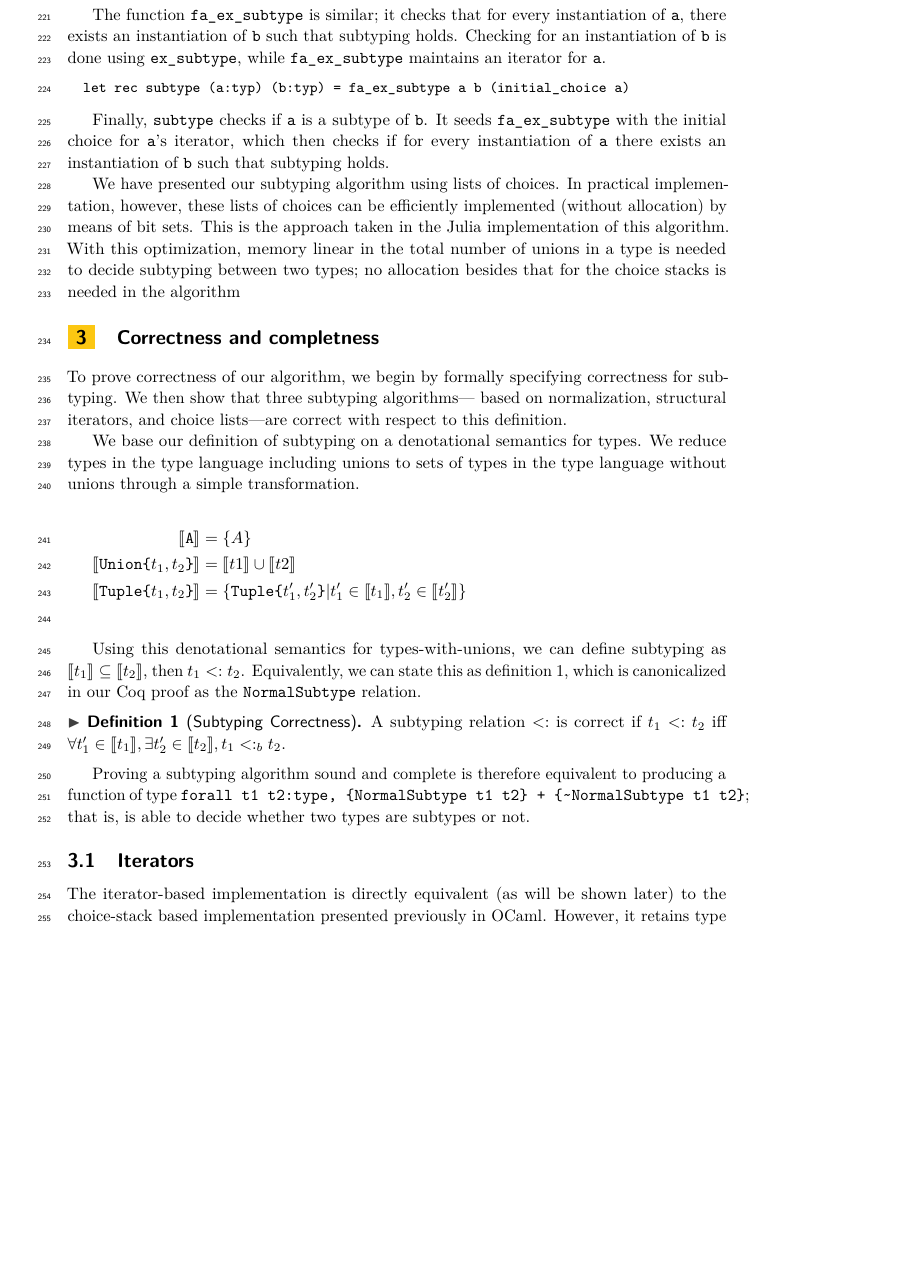
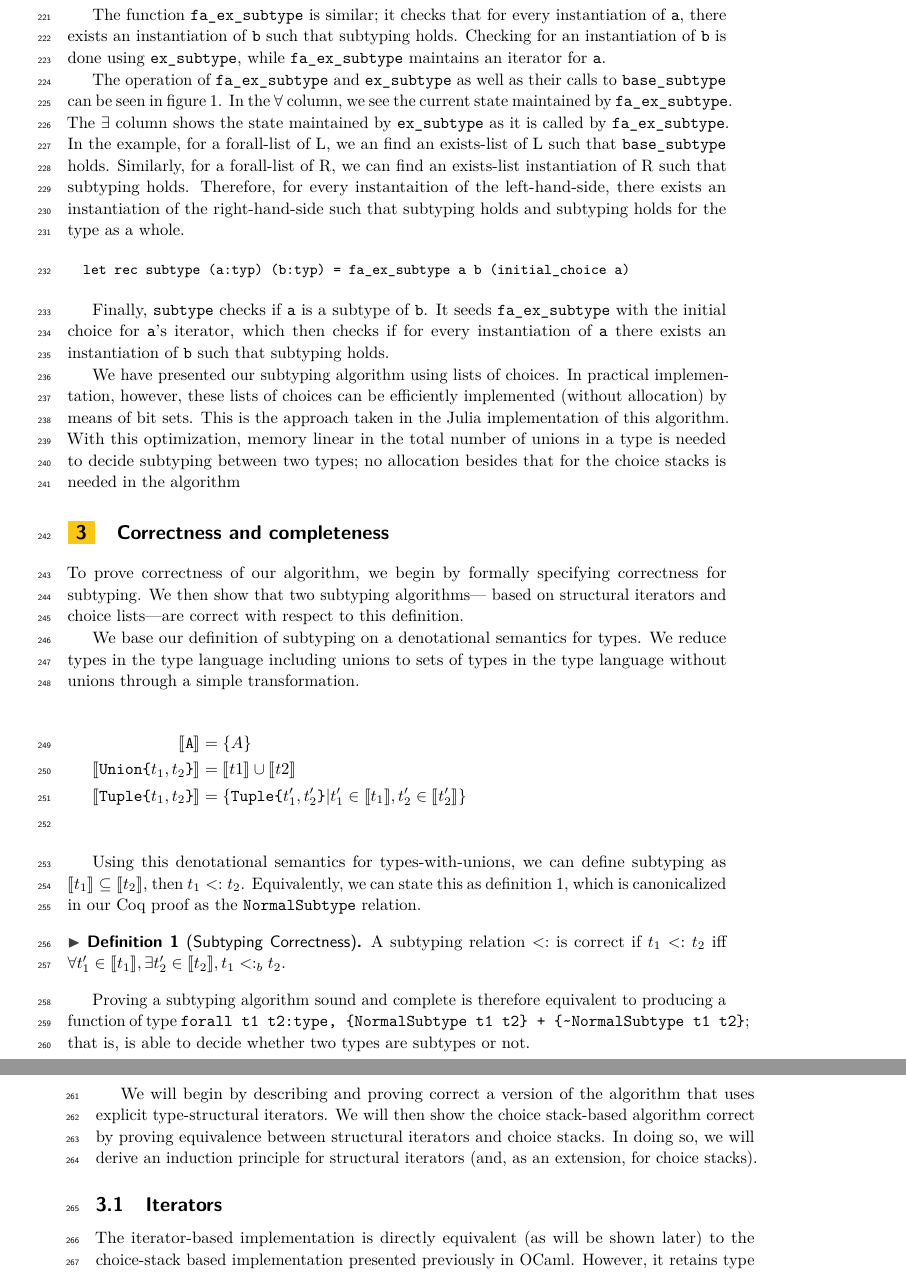
Before and after one commit to BenChung/SubtypingCorrectness, a LaTeX paper (main.tex): part of page 7 of 11 before the commit and two parts of pages 7 and 8 of 12 after it, the two joined at a grey line, cut so that both start at the same text, the shorter picture padded with empty space. Compiled offline with pdfLaTeX.

Commit message:
Citations and minor editing

```diff
--- a/main.tex
+++ b/main.tex
@@ -537,6 +526,18 @@ instantiation of \verb|a|, there exists an instantiation of
 of \verb|b| is done using \verb|ex_subtype|, while \verb|fa_ex_subtype|
 maintains an iterator for \verb|a|.
 
+The operation of \verb|fa_ex_subtype| and \verb|ex_subtype| as well as their
+calls to \verb|base_subtype| can be seen in figure~\ref{fig:cfs}. In the
+$\forall$ column, we see the current state maintained by \verb|fa_ex_subtype|.
+The $\exists$ column shows the state maintained by \verb|ex_subtype| as it is
+called by \verb|fa_ex_subtype|. In the example, for a forall-list of L, we an
+find an exists-list of L such that \verb|base_subtype| holds. Similarly,
+for a forall-list of R, we can find an exists-list instantiation of R such
+that subtyping holds. Therefore, for every instantaition of the left-hand-side,
+there exists an instantiation of the right-hand-side such that subtyping holds
+and subtyping holds for the type as a whole.
+
+
 \begin{small}
 \begin{verbatim}
   let rec subtype (a:typ) (b:typ) = fa_ex_subtype a b (initial_choice a)
@@ -555,11 +556,11 @@ implementation of this algorithm. With this optimization, memory linear in the
 total number of unions in a type is needed to decide subtyping between two types;
 no allocation besides that for the choice stacks is needed in the algorithm
 
-\section{Correctness and completness}
+\section{Correctness and completeness}
 
 To prove correctness of our algorithm, we begin by formally specifying
-correctness for subtyping. We then show that three subtyping algorithms---
-based on  normalization, structural iterators, and choice lists---are correct
+correctness for subtyping. We then show that two subtyping algorithms---
+based on structural iterators and choice lists---are correct
 with respect to this definition.
 
 We base our definition of subtyping on a denotational semantics for types.
@@ -586,6 +587,12 @@ A subtyping relation $<:$ is correct if $t_1 <: t_2$ iff $\forall t_1' \in \deno
 Proving a subtyping algorithm sound and complete is therefore equivalent to
 producing a function of type \verb|forall t1 t2:type, {NormalSubtype t1 t2} + {~NormalSubtype t1 t2}|; that is, is able to decide whether two types are
 subtypes or not.
+
+We will begin by describing and proving correct a version of the algorithm
+that uses explicit type-structural iterators. We will then show the choice
+stack-based algorithm correct by proving equivalence between structural
+iterators and choice stacks. In doing so, we will derive an induction
+principle for structural iterators (and, as an extension, for choice stacks).
 
 \subsection{Iterators}
 
```
Also changed, not shown: refs.bib (+22 -2 lines), main.tex (25 more changed lines).
